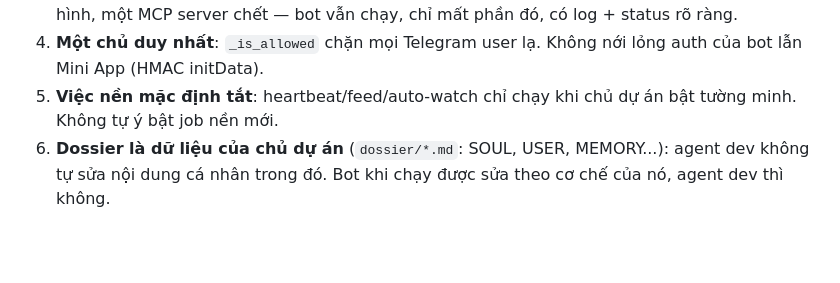
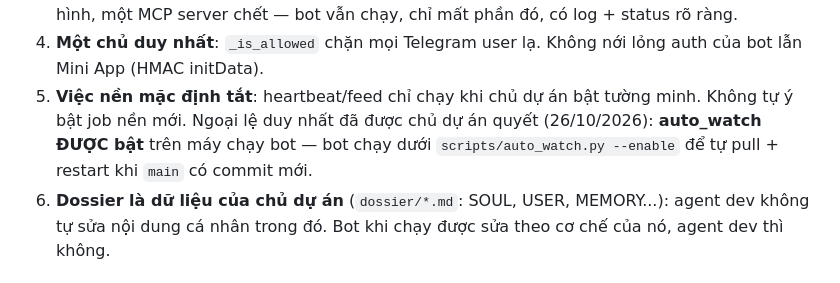
Before and after one commit to mmmnhat/mulon-v2, a Markdown page: AGENTS.md, the part around the change. Rendered like a GitHub page; blank space fills up the shorter version.

Commit message:
docs(agents): owner decision — auto_watch enabled on bot machine

```diff
--- a/AGENTS.md
+++ b/AGENTS.md
@@ -69,8 +69,11 @@ Không được phá, dù để "làm cho tiện":
    bot vẫn chạy, chỉ mất phần đó, có log + status rõ ràng.
 4. **Một chủ duy nhất**: `_is_allowed` chặn mọi Telegram user lạ.
    Không nới lỏng auth của bot lẫn Mini App (HMAC initData).
-5. **Việc nền mặc định tắt**: heartbeat/feed/auto-watch chỉ chạy
-   khi chủ dự án bật tường minh. Không tự ý bật job nền mới.
+5. **Việc nền mặc định tắt**: heartbeat/feed chỉ chạy khi chủ
+   dự án bật tường minh. Không tự ý bật job nền mới. Ngoại lệ duy
+   nhất đã được chủ dự án quyết (26/10/2026): **auto_watch ĐƯỢC
+   bật** trên máy chạy bot — bot chạy dưới `scripts/auto_watch.py
+   --enable` để tự pull + restart khi `main` có commit mới.
 6. **Dossier là dữ liệu của chủ dự án** (`dossier/*.md`: SOUL,
    USER, MEMORY...): agent dev không tự sửa nội dung cá nhân trong
    đó. Bot khi chạy được sửa theo cơ chế của nó, agent dev thì không.
```
